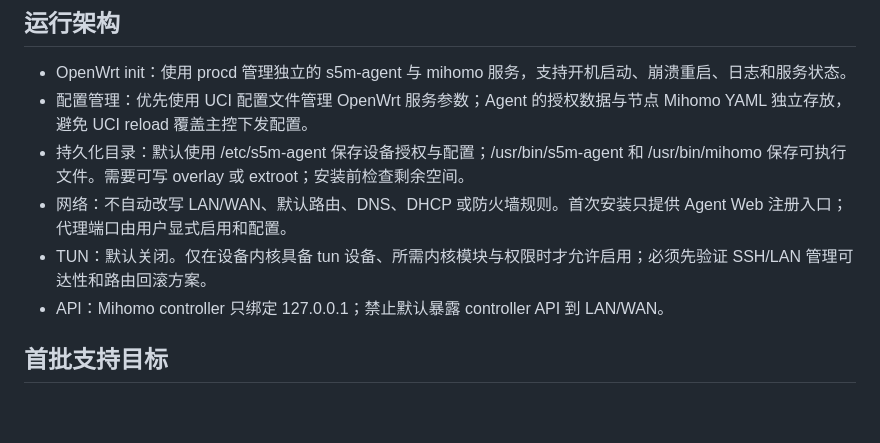
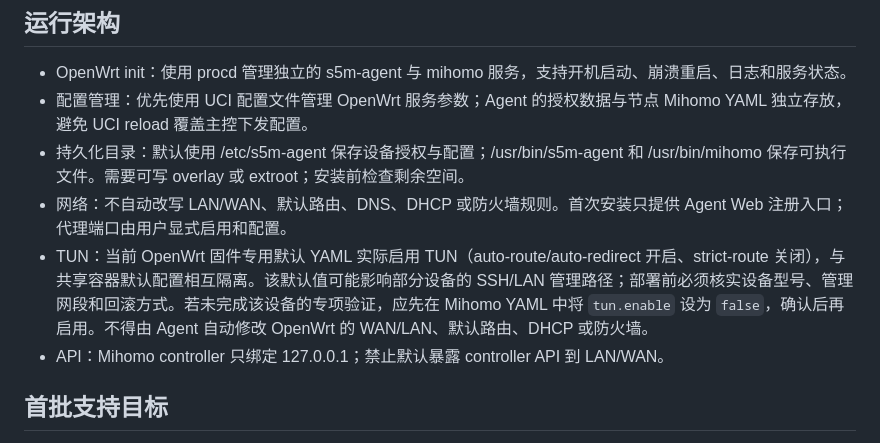
Before and after one commit to Tony855/S5M-Master, a Markdown page: docs/OPENWRT_NATIVE_AGENT_CN.md, the part around the change. Drawn GitHub-style; blank space fills up the shorter version.

Commit message:
Clarify OpenWrt TUN defaults and UCI management acceptance gaps

```diff
--- a/docs/OPENWRT_NATIVE_AGENT_CN.md
+++ b/docs/OPENWRT_NATIVE_AGENT_CN.md
@@ -12,7 +12,7 @@
 - 配置管理：优先使用 UCI 配置文件管理 OpenWrt 服务参数；Agent 的授权数据与节点 Mihomo YAML 独立存放，避免 UCI reload 覆盖主控下发配置。
 - 持久化目录：默认使用 /etc/s5m-agent 保存设备授权与配置；/usr/bin/s5m-agent 和 /usr/bin/mihomo 保存可执行文件。需要可写 overlay 或 extroot；安装前检查剩余空间。
 - 网络：不自动改写 LAN/WAN、默认路由、DNS、DHCP 或防火墙规则。首次安装只提供 Agent Web 注册入口；代理端口由用户显式启用和配置。
-- TUN：默认关闭。仅在设备内核具备 tun 设备、所需内核模块与权限时才允许启用；必须先验证 SSH/LAN 管理可达性和路由回滚方案。
+- TUN：当前 OpenWrt 固件专用默认 YAML 实际启用 TUN（auto-route/auto-redirect 开启、strict-route 关闭），与共享容器默认配置相互隔离。该默认值可能影响部分设备的 SSH/LAN 管理路径；部署前必须核实设备型号、管理网段和回滚方式。若未完成该设备的专项验证，应先在 Mihomo YAML 中将 `tun.enable` 设为 `false`，确认后再启用。不得由 Agent 自动修改 OpenWrt 的 WAN/LAN、默认路由、DHCP 或防火墙。
 - API：Mihomo controller 只绑定 127.0.0.1；禁止默认暴露 controller API 到 LAN/WAN。
 
 ## 首批支持目标
```
